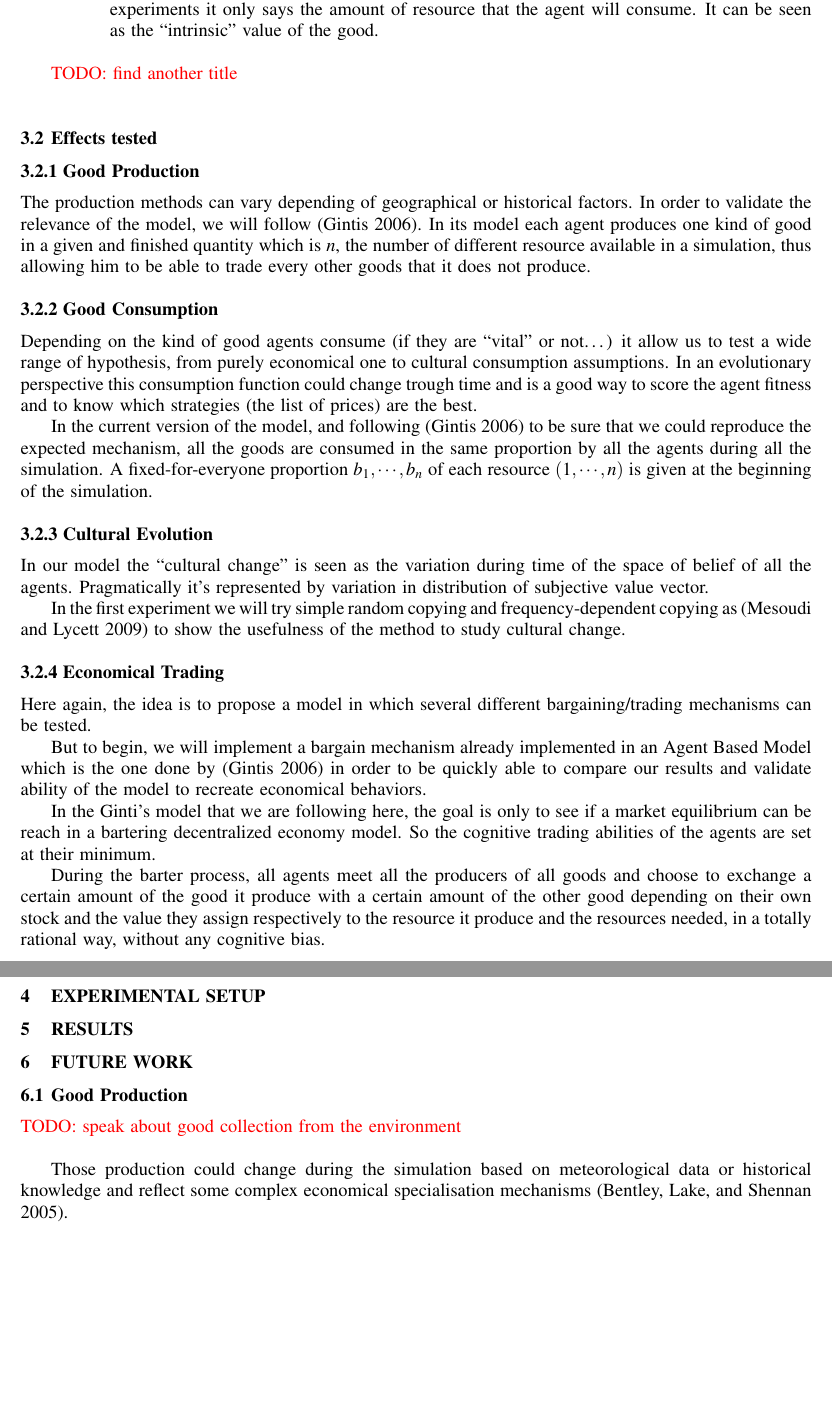
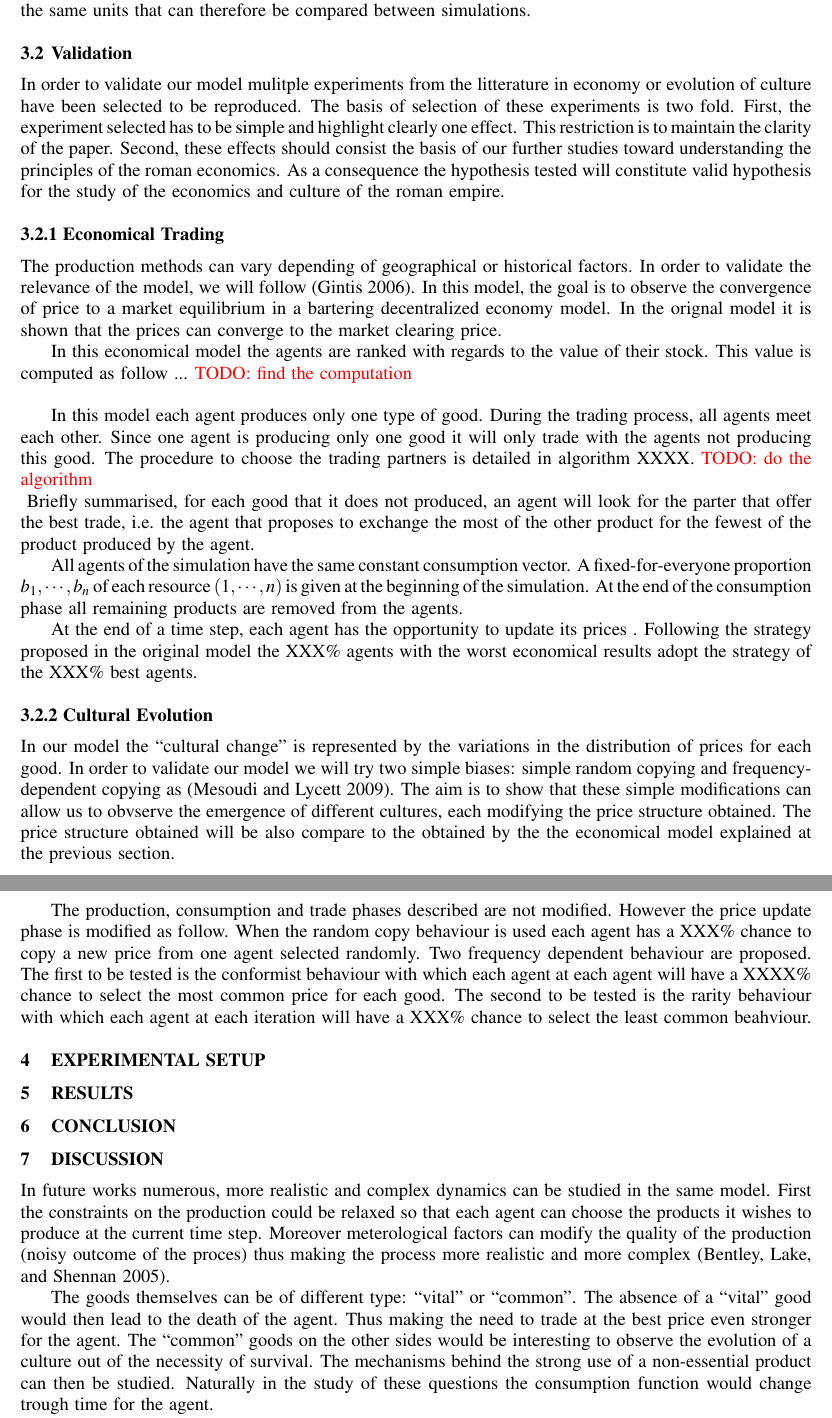
Before and after one commit to simoncarrignon/2015-WSC-paper, a LaTeX document (article.tex): two parts of pages 5 and 6 of 8, joined at a grey line, cut at the place of the change, the shorter picture padded with empty space. Compiled offline with pdfLaTeX.

Commit message:
kinda draft of everything but the exp setup and results

```diff
--- a/article.tex
+++ b/article.tex
@@ -163,43 +155,50 @@ More formally the model is composed of the following elements
-			\item Need $(b^i_1, \cdots, b^i_n)$ :  the quantity of each resource that each agent need to ``survive''. In the first experiments it only says the amount of resource that the agent will consume. It can be seen as the ``intrinsic'' value of the good.
-		\end{itemize}
-\end{itemize}
+Each agent $i$ is defined by 4 vectors each of size $r$. The first correspond to the quantity of each good that the agent possesses: $$ quantity = (q^i_1,\cdots,q^i_n) $$
 
-\todo{find another title}
-\subsection{Effects tested}
+Each agent makes its own estimate on the price to attribute to a certain good. This price estimate is used for both selling and buying goods :
+$$ price = (p^i_1,\cdots,p^i_n) $$
 
-\subsubsection{Good Production}\label{production}
-The production methods can vary depending of geographical or historical factors. In order to validate the relevance of the model, we will follow \cite{gintis_emergence_2006}. In its model each agent produces one kind of good in a given and finished quantity which is $n$, the number of different resource available in a simulation, thus allowing him to be able to trade every other goods that it does not produce.
+Finally, as mentioned before, each agent will consume a certain quantity of each good. This quantity can be a property of the agent, i.e. each agent consumes a different quantity of each product :
+$$ consumption = (c^i_1, \cdots, c^i_n) $$
 
-\subsubsection{Good Consumption}\label{consumption}
-Depending on the kind of good agents consume (if they are ``vital'' or not\ldots) it allow us to test a wide range of hypothesis, from purely economical one to cultural consumption assumptions.  In an evolutionary perspective this consumption function could change trough time and is a good way to score the agent fitness and to know which strategies (the list of prices) are the best.
+The elments listed above constitute the basic structure of the model. Different behaviours can be used for the agents and world depending on the assumption to test. This scheme allow us to have a model ahieving the two main goals listed in section~\ref{}. First, this model has a simple behaviour and few parameters to analyse. Second, this  model is flexible enough to allow the study of multiple hypothesis while conserving the same units that can therefore be compared between simulations.
 
-In the current version of the model, and following
-\cite{gintis_emergence_2006} to be sure that we could reproduce the expected mechanism, all the goods are consumed in the same proportion by all the agents during all the simulation. A fixed-for-everyone proportion $b_1,\cdots,b_n$ of each resource $(1, \cdots, n)$ is given at the beginning of the simulation.
+
+\subsection{Validation}
+
+In order to validate our model mulitple experiments from the litterature in economy or evolution of culture have been selected to be reproduced. The basis of selection of these experiments is two fold. First, the experiment selected has to be simple and highlight clearly one effect. This restriction is to maintain the clarity of the paper. Second, these effects should consist the basis of our further studies toward understanding the principles of the roman economics. As a consequence the hypothesis tested will constitute valid hypothesis for the study of the economics and culture of the roman empire.
+
+\subsubsection{Economical Trading}\label{trade}
+
+The production methods can vary depending of geographical or historical factors. In order to validate the relevance of the model, we will follow \cite{gintis_emergence_2006}. In this model, the goal is to observe the convergence of price to a market equilibrium in a bartering decentralized economy model. In the orignal model it is shown that the prices can converge to the market clearing price.
+
+In this economical model the agents are ranked with regards to the value of their stock. This value is computed as follow ...
+\todo{find the computation}
+
+In this model each agent produces only one type of good. During the trading process, all agents meet each other. Since one agent is producing only one good it will only trade with the agents not producing this good. The procedure to choose the trading partners is detailed in algorithm XXXX.
+\todo{do the algorithm}
+Briefly summarised, for each good that it does not produced, an agent will look for the parter that offer the best trade, i.e. the agent that proposes to exchange the most of the other product for the fewest of the product produced by the agent.
+
+All agents of the simulation have the same constant consumption vector. A fixed-for-everyone proportion $b_1,\cdots,b_n$ of each resource $(1, \cdots, n)$ is given at the beginning of the simulation. At the end of the consumption phase all remaining products are removed from the agents.
+
+At the end of a time step, each agent has the opportunity to update its prices . Following the strategy proposed in the original model the XXX\% agents with the worst economical results adopt the strategy of the XXX\% best agents.
+
 
 \subsubsection{Cultural Evolution}
-In our model the ``cultural change'' is seen as the variation during time of the space of belief of all the agents. Pragmatically it's represented by variation in distribution of subjective value vector.
 
-In the first experiment we will try simple random copying and frequency-dependent copying as \cite{mesoudi_random_2009} to show the usefulness of the method to study cultural change.
+In our model the ``cultural change'' is represented by the variations in the distribution of prices for each good. In order to validate our model we will try two simple biases: simple random copying and frequency-dependent copying as \cite{mesoudi_random_2009}. The aim is to show that these simple modifications can allow us to obvserve the emergence of different cultures, each modifying the price structure obtained. The price structure obtained will be also compare to the obtained by the the economical model explained at the previous section.
+
+The production, consumption and trade phases described are not modified. However the price update phase is modified as follow. When the random copy behaviour is used each agent has a XXX\% chance to copy a new price from one agent selected randomly. Two frequency dependent behaviour are proposed. The first to be tested is the conformist behaviour with which each agent at each agent will have a XXXX\% chance to select the most common price for each good. The second to be tested is the rarity behaviour with which each agent at each iteration will have a XXX\% chance to select the least common beahviour.
 
 
-\subsubsection{Economical Trading}\label{trade}
-Here again, the idea is to propose a model in which several different bargaining/trading mechanisms can be tested.
-
-But to begin, we will implement a bargain mechanism already implemented in an Agent Based Model which is the one done by
-\cite{gintis_emergence_2006} in order to be quickly able to compare our results and validate ability of the model to recreate economical behaviors.
-
-In the Ginti's model that we are following here, the goal is only to see if a market equilibrium can be reach in a bartering decentralized economy model. So the cognitive trading abilities of the agents are set at their minimum.
-
-During the barter process, all agents meet all the producers of all goods and choose to exchange a certain amount of the good it produce with a certain amount of the other good depending on their own stock and the value they assign respectively to the resource it produce and the resources needed, in a totally rational way, without any cognitive bias.
 
 \section{EXPERIMENTAL SETUP}
 
 \section{RESULTS}
 
-\section{FUTURE WORK}
-\subsection{Good Production}
+\section{CONCLUSION}
 
-\todo{speak about good collection from the environment}
+\section{DISCUSSION}
 
-Those production could change during the simulation based on meteorological data or historical knowledge and reflect some complex economical specialisation mechanisms \cite{bentley_specialisation_2005}.
+In future works numerous, more realistic and complex dynamics can be studied in the same model. First the constraints on the production could be relaxed so that each agent can choose the products it wishes to produce at the current time step. Moreover meterological factors can modify the quality of the production (noisy outcome of the proces) thus making the process more realistic and more complex~\cite{bentley_specialisation_2005}.
 
+The goods themselves can be of different type: ``vital'' or ``common''. The absence of a ``vital'' good would then lead to the death of the agent. Thus making the need to trade at the best price even stronger for the agent. The ``common'' goods on the other sides would be interesting to observe the evolution of a culture out of the necessity of survival. The mechanisms behind the strong use of a non-essential product can then be studied. Naturally in the study of these questions the consumption function would change trough time for the agent.
```
Also changed, not shown: article.tex (35 more changed lines).
